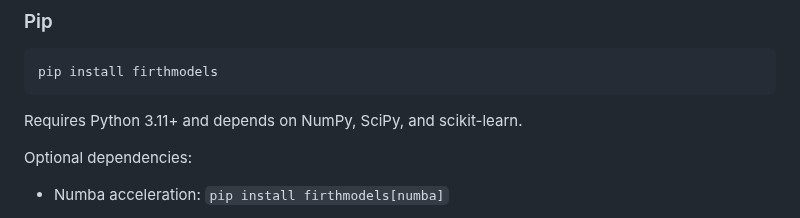
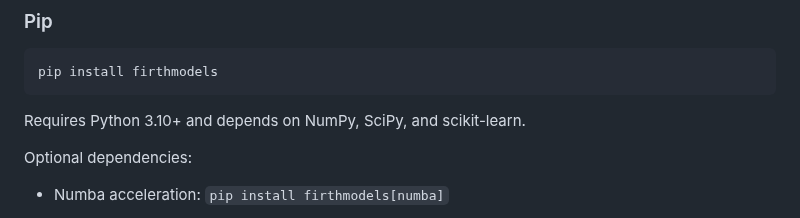
Before and after one commit to jzluo/firthmodels, a Markdown page: README.md, the part around the change. Drawn GitHub-style.

````diff
--- a/README.md
+++ b/README.md
@@ -72,7 +72,7 @@ print(result.summary())
 pip install firthmodels
 ```
 
-Requires Python 3.11+ and depends on NumPy, SciPy, and scikit-learn.
+Requires Python 3.10+ and depends on NumPy, SciPy, and scikit-learn.
 
 Optional dependencies:
 - Numba acceleration: `pip install firthmodels[numba]`
````
Also changed, not shown: benchmarks/README.md (+2 -2 lines), benchmarks/cox_results.png, benchmarks/logistic_results.png, 3 other files.
